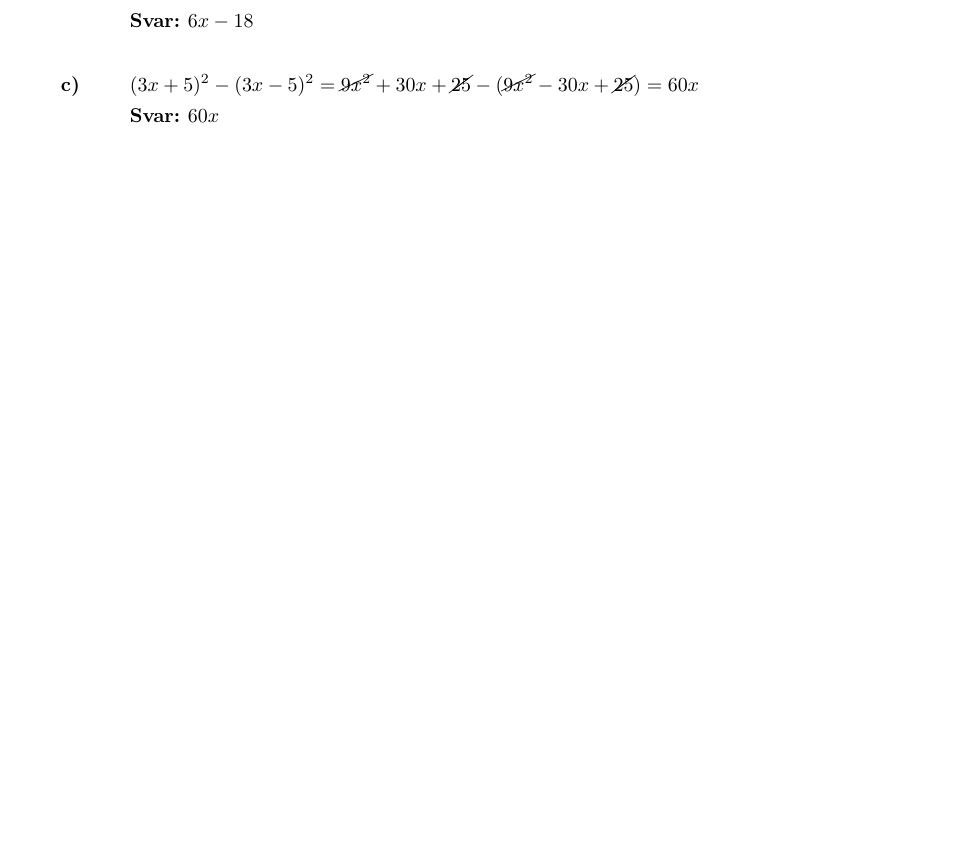
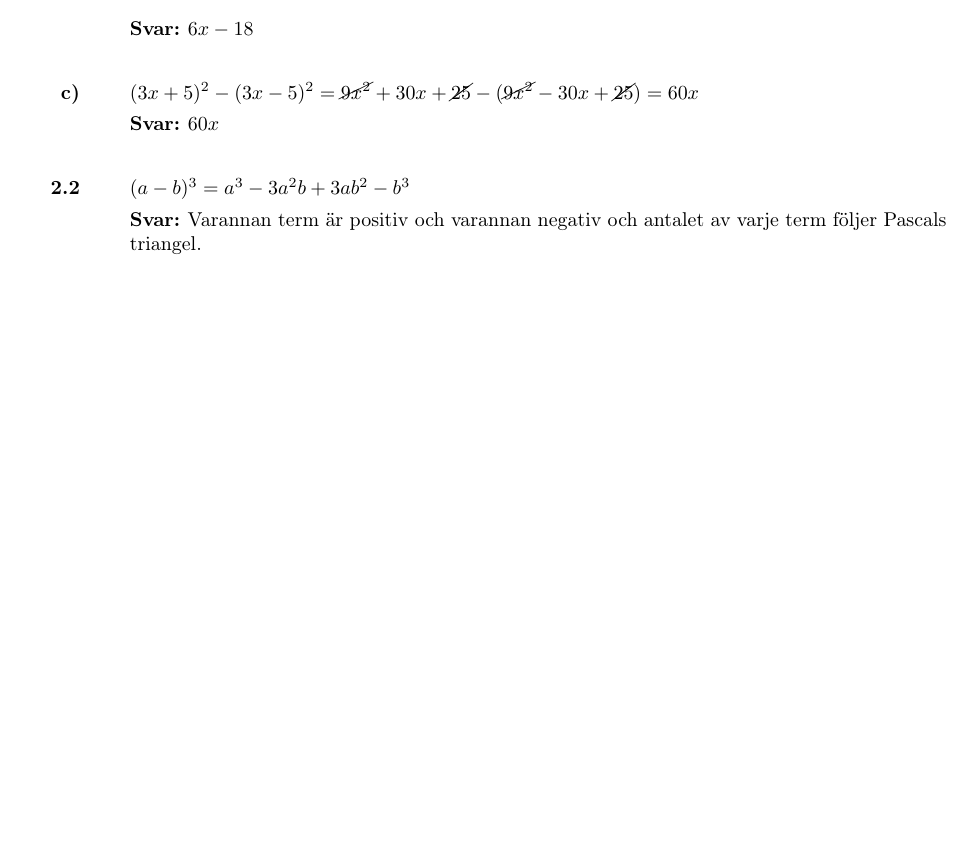
Before and after one commit to emilwihlander/FMAA05, a LaTeX document (main.tex, which reads chapters/2.tex): part of page 5 of 5, cut so that both start at the same text, the shorter picture padded with empty space. Compiled offline with pdfLaTeX.

Commit message:
added task 2.2

```diff
--- a/chapters/2.tex
+++ b/chapters/2.tex
@@ -25,3 +25,9 @@
 
 	\ans $60x$
 \end{task}
+
+\begin{task}{2.2}
+	$(a-b)^3=a^3-3a^2b+3ab^2-b^3$
+
+	\ans Varannan term är positiv och varannan negativ och antalet av varje term följer Pascals triangel.
+\end{task}
```
